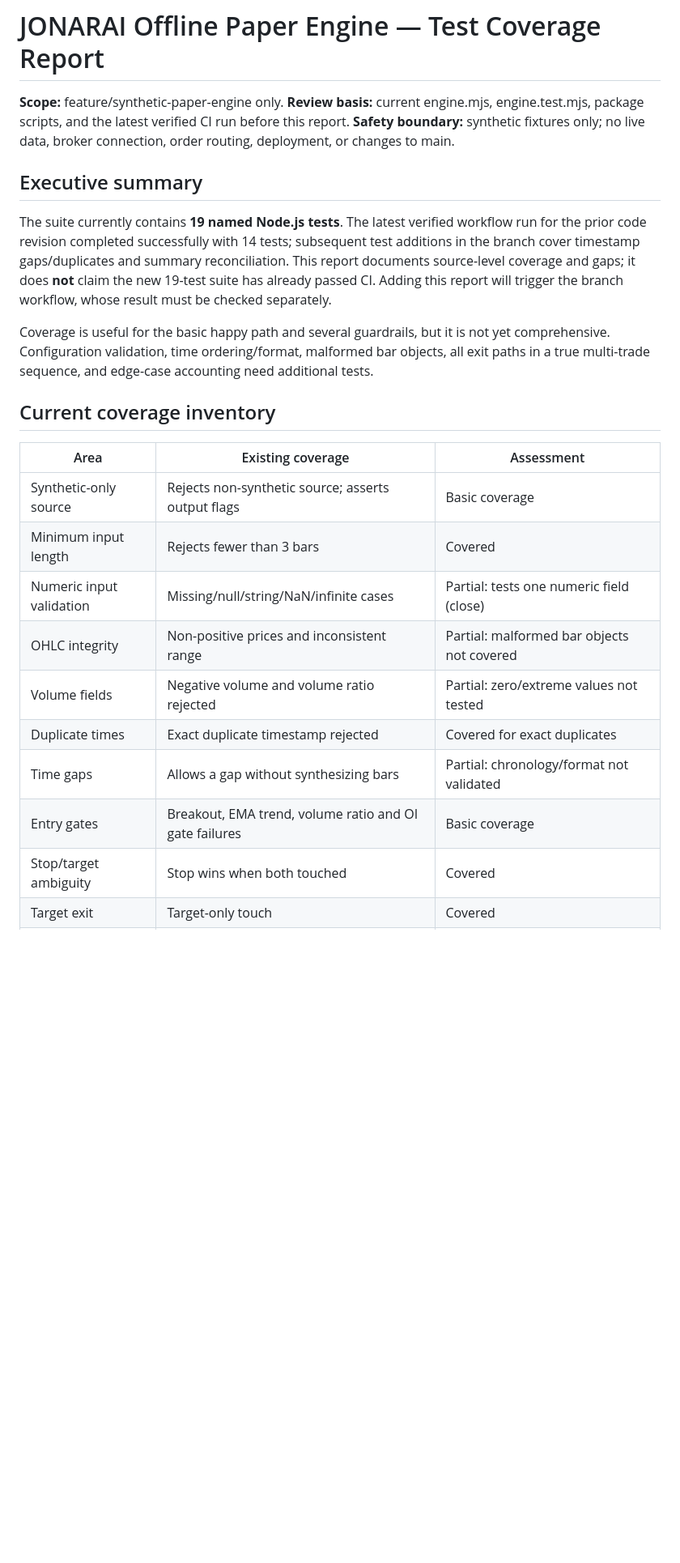
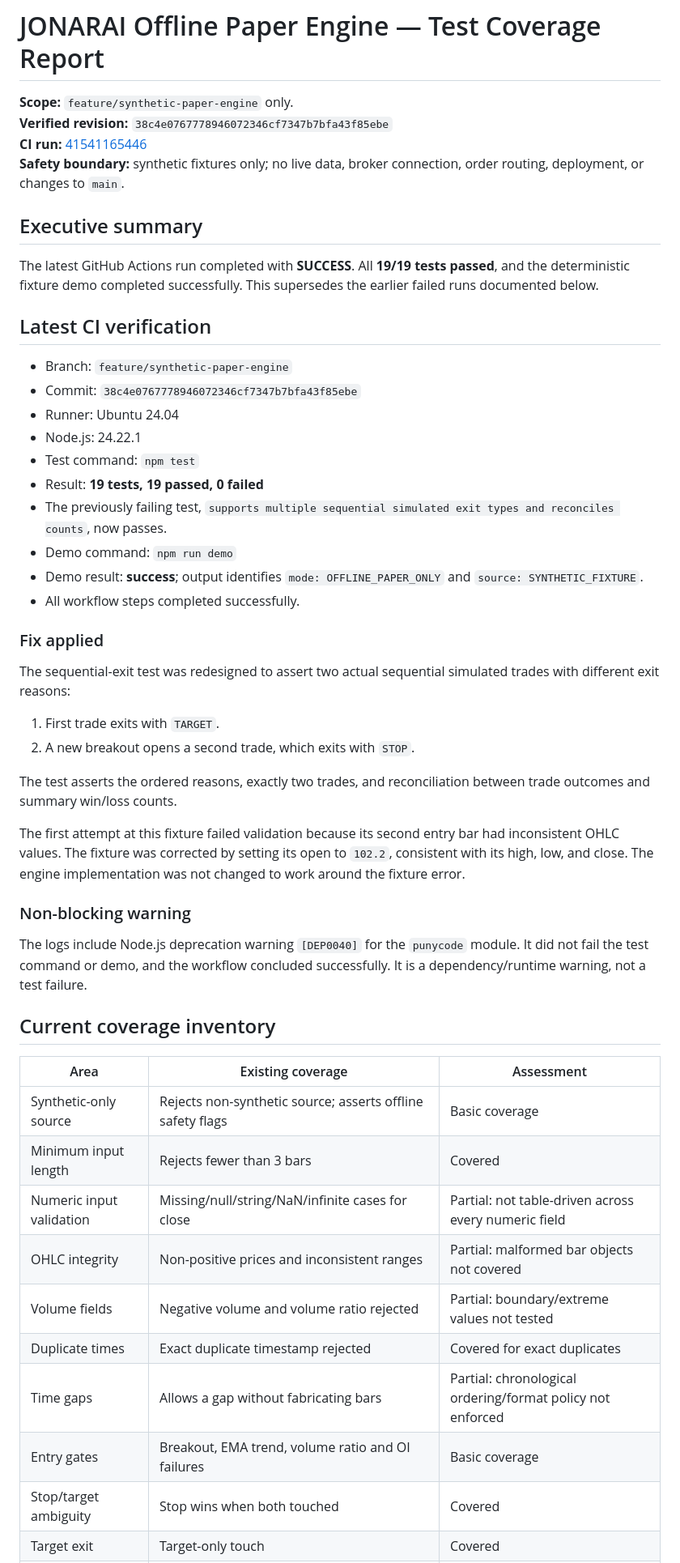
Before and after one commit to fas988840-dev/https-github.com-JONARAI, a Markdown page: paper-engine/TEST_COVERAGE_REPORT.md, the part around one of its changes. Shown at 81% size. Drawn GitHub-style; blank space fills up the shorter version.

```diff
--- a/paper-engine/TEST_COVERAGE_REPORT.md
+++ b/paper-engine/TEST_COVERAGE_REPORT.md
@@ -1,26 +1,53 @@
 # JONARAI Offline Paper Engine — Test Coverage Report
 
-**Scope:** feature/synthetic-paper-engine only.
-**Review basis:** current engine.mjs, engine.test.mjs, package scripts, and the latest verified CI run before this report.
-**Safety boundary:** synthetic fixtures only; no live data, broker connection, order routing, deployment, or changes to main.
+**Scope:** `feature/synthetic-paper-engine` only.
+**Verified revision:** `38c4e0767778946072346cf7347b7bfa43f85ebe`
+**CI run:** [41541165446](https://github.com/fas988840-dev/https-github.com-JONARAI/actions/runs/41541165446)
+**Safety boundary:** synthetic fixtures only; no live data, broker connection, order routing, deployment, or changes to `main`.
 
 ## Executive summary
 
-The suite currently contains **19 named Node.js tests**. The latest verified workflow run for the prior code revision completed successfully with 14 tests; subsequent test additions in the branch cover timestamp gaps/duplicates and summary reconciliation. This report documents source-level coverage and gaps; it does **not** claim the new 19-test suite has already passed CI. Adding this report will trigger the branch workflow, whose result must be checked separately.
+The latest GitHub Actions run completed with **SUCCESS**. All **19/19 tests passed**, and the deterministic fixture demo completed successfully. This supersedes the earlier failed runs documented below.
 
-Coverage is useful for the basic happy path and several guardrails, but it is not yet comprehensive. Configuration validation, time ordering/format, malformed bar objects, all exit paths in a true multi-trade sequence, and edge-case accounting need additional tests.
+## Latest CI verification
+
+- Branch: `feature/synthetic-paper-engine`
+- Commit: `38c4e0767778946072346cf7347b7bfa43f85ebe`
+- Runner: Ubuntu 24.04
+- Node.js: 24.22.1
+- Test command: `npm test`
+- Result: **19 tests, 19 passed, 0 failed**
+- The previously failing test, `supports multiple sequential simulated exit types and reconciles counts`, now passes.
+- Demo command: `npm run demo`
+- Demo result: **success**; output identifies `mode: OFFLINE_PAPER_ONLY` and `source: SYNTHETIC_FIXTURE`.
+- All workflow steps completed successfully.
+
+### Fix applied
+
+The sequential-exit test was redesigned to assert two actual sequential simulated trades with different exit reasons:
+
+1. First trade exits with `TARGET`.
+2. A new breakout opens a second trade, which exits with `STOP`.
+
+The test asserts the ordered reasons, exactly two trades, and reconciliation between trade outcomes and summary win/loss counts.
+
+The first attempt at this fixture failed validation because its second entry bar had inconsistent OHLC values. The fixture was corrected by setting its open to `102.2`, consistent with its high, low, and close. The engine implementation was not changed to work around the fixture error.
+
+### Non-blocking warning
+
+The logs include Node.js deprecation warning `[DEP0040]` for the `punycode` module. It did not fail the test command or demo, and the workflow concluded successfully. It is a dependency/runtime warning, not a test failure.
 
 ## Current coverage inventory
 
 | Area | Existing coverage | Assessment |
 |---|---|---|
-| Synthetic-only source | Rejects non-synthetic source; asserts output flags | Basic coverage |
+| Synthetic-only source | Rejects non-synthetic source; asserts offline safety flags | Basic coverage |
 | Minimum input length | Rejects fewer than 3 bars | Covered |
-| Numeric input validation | Missing/null/string/NaN/infinite cases | Partial: tests one numeric field (close) |
-| OHLC integrity | Non-positive prices and inconsistent range | Partial: malformed bar objects not covered |
-| Volume fields | Negative volume and volume ratio rejected | Partial: zero/extreme values not tested |
+| Numeric input validation | Missing/null/string/NaN/infinite cases for close | Partial: not table-driven across every numeric field |
+| OHLC integrity | Non-positive prices and inconsistent ranges | Partial: malformed bar objects not covered |
+| Volume fields | Negative volume and volume ratio rejected | Partial: boundary/extreme values not tested |
 | Duplicate times | Exact duplicate timestamp rejected | Covered for exact duplicates |
-| Time gaps | Allows a gap without synthesizing bars | Partial: chronology/format not validated |
-| Entry gates | Breakout, EMA trend, volume ratio and OI gate failures | Basic coverage |
+| Time gaps | Allows a gap without fabricating bars | Partial: chronological ordering/format policy not enforced |
+| Entry gates | Breakout, EMA trend, volume ratio and OI failures | Basic coverage |
 | Stop/target ambiguity | Stop wins when both touched | Covered |
 | Target exit | Target-only touch | Covered |
```
Also changed, not shown: other parts of paper-engine/TEST_COVERAGE_REPORT.md (+30 -35 lines).
